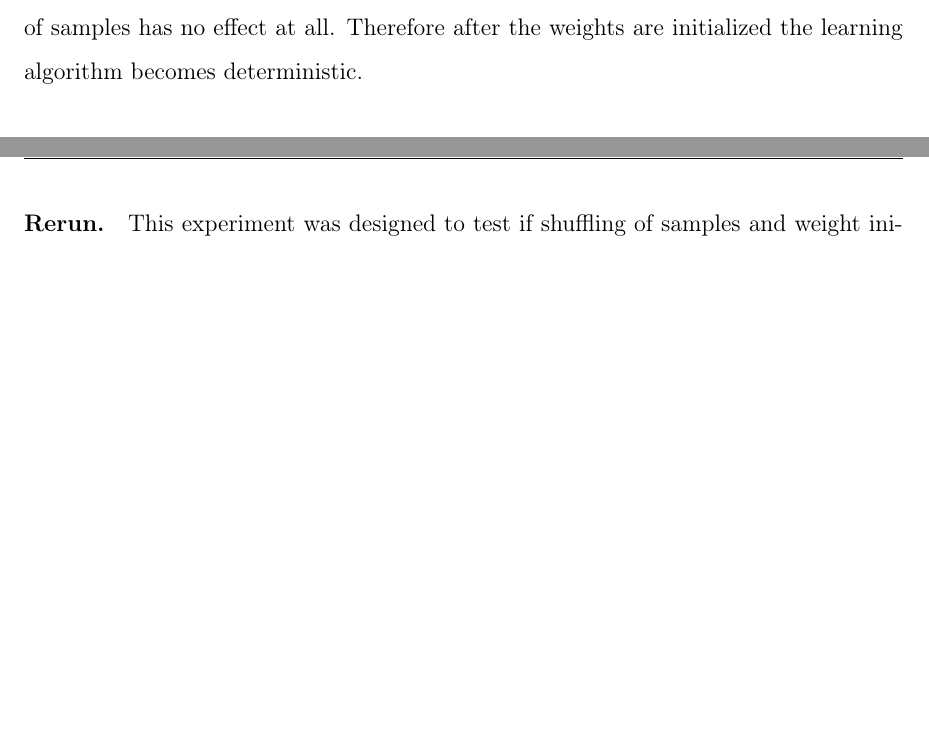
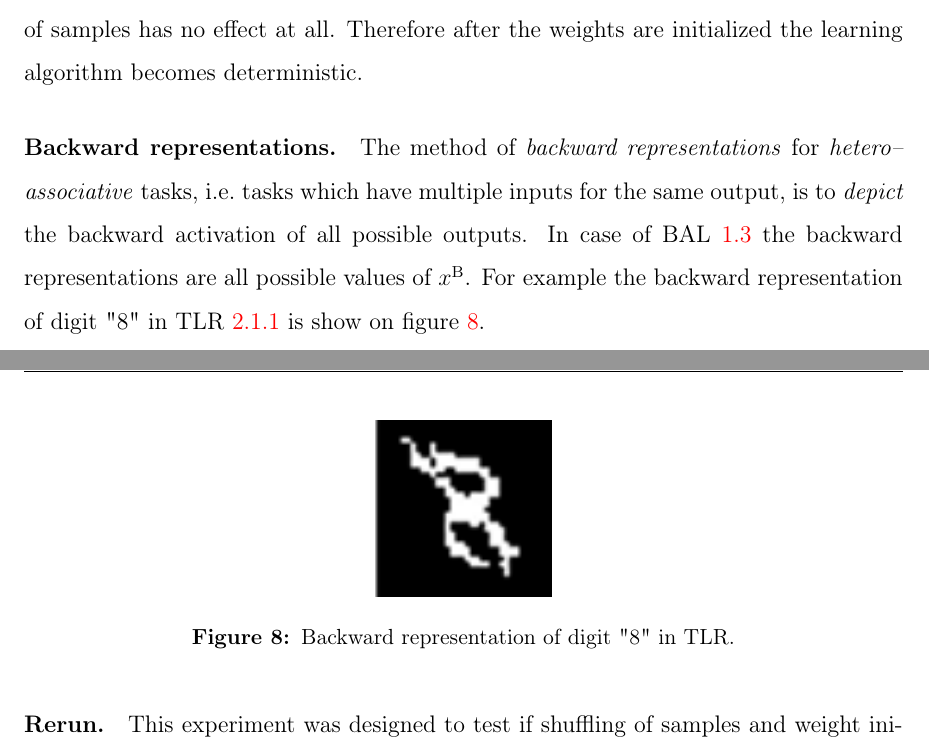
Before and after one commit to Petrzlen/master_thesis, a LaTeX document (text/main.tex, which reads text/sim-exp-other.tex): two parts of pages 32 and 33 of 51, joined at a grey line, cut so that both start at the same text, the shorter picture padded with empty space. Compiled offline with pdfLaTeX.

Commit message:
Rewriting backward representations

```diff
--- a/text/sim-exp-other.tex
+++ b/text/sim-exp-other.tex
@@ -29,6 +29,19 @@ This model was inspiration for TLR \ref{sec:our-tlr}.
 
 %==========================================================
 \paragraph{Batch mode.} Instead of updating weights after each training sample, weight changes are accumulated for the whole epoch, i.e.~summing all weight changes for each sample, and weights are updated in \emph{batch} (TODO citation). One can observe that shuffling of samples has no effect at all. Therefore after the weights are initialized the learning algorithm becomes deterministic.
+
+%==========================================================
+\paragraph{Backward representations.}
+\label{sec:our-backward-repre}
+
+The method of \emph{backward representations} for \emph{hetero--associative} tasks, i.e.~tasks which have multiple inputs for the same output, is to \emph{depict} the backward activation of all possible outputs. In case of BAL \ref{sec:models-bal} the backward representations are all possible values of $x^{\rm B}$. For example the backward representation of digit "8" in TLR \ref{sec:our-tlr} is show on figure~\ref{fig:our-backward-repre}.
+
+\begin{figure}[H]
+  \centering
+  \includegraphics[width=0.2\textwidth]{img/tlr-digit-8.png} %TODO
+  \caption{Backward representation of digit "8" in TLR.}
+  \label{fig:our-backward-repre}
+\end{figure}
 
 %==========================================================
 \paragraph{Rerun.} This experiment was designed to test if shuffling of samples and weight initialization has effect to network performance. First, $N$ networks are created with random weights~\ref{sec:our-sigma} with same parameters then are saved and trained. Second, the networks are loaded and each network is re--trained $k$-times. At the end difference between performance of the $k$ networks and the original network is measured. In this way it could be decided if the network performance depended on the shuffling of the training samples or on other network parameters.
```
Also changed, not shown: text/sim-exp-backward.tex (deleted, +0 -6 lines), text/sim-exp-hidden.tex (+2 -2 lines), text/sim-exp.tex (+0 -2 lines), text/img/tlr-digit-8.png (added).
